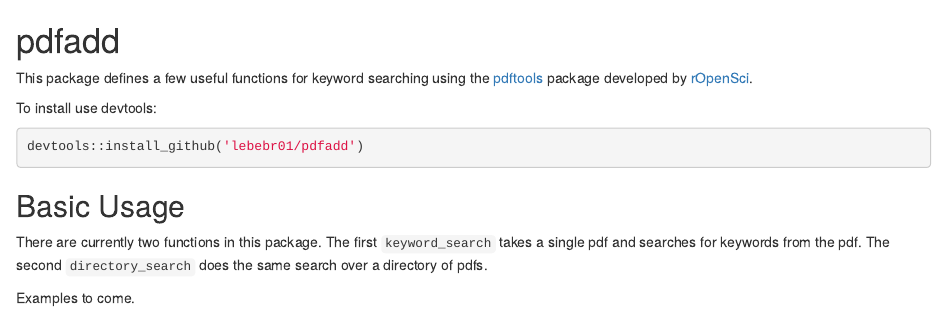
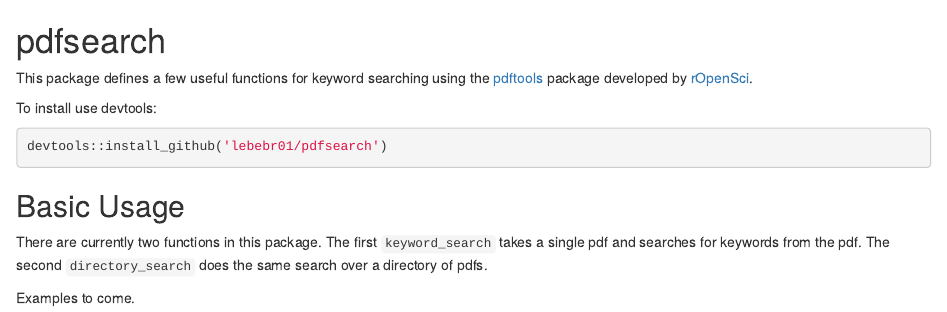
Before and after one commit to lebebr01/pdfsearch, an R Markdown document (README.Rmd): the page in a window 1100 px wide, from its top. Rendered offline with R 4.5, knitr and Pandoc, with nearby package versions; badge pictures from the web are left out.

Commit message:
Update name in README

````diff
--- a/README.Rmd
+++ b/README.Rmd
@@ -1,12 +1,12 @@
-# pdfadd
+# pdfsearch
 
-[![Build Status](https://travis-ci.org/lebebr01/pdfadd.svg?branch=master)](https://travis-ci.org/lebebr01/pdfadd)
+[![Build Status](https://travis-ci.org/lebebr01/pdfsearch.svg?branch=master)](https://travis-ci.org/lebebr01/pdfsearch)
 
 This package defines a few useful functions for keyword searching using the [pdftools](https://github.com/ropensci/pdftools)  package developed by [rOpenSci](https://ropensci.org/).
 
 To install use devtools:
 ```{r install, eval = FALSE}
-devtools::install_github('lebebr01/pdfadd')
+devtools::install_github('lebebr01/pdfsearch')
 ```
 
 ## Basic Usage
````
